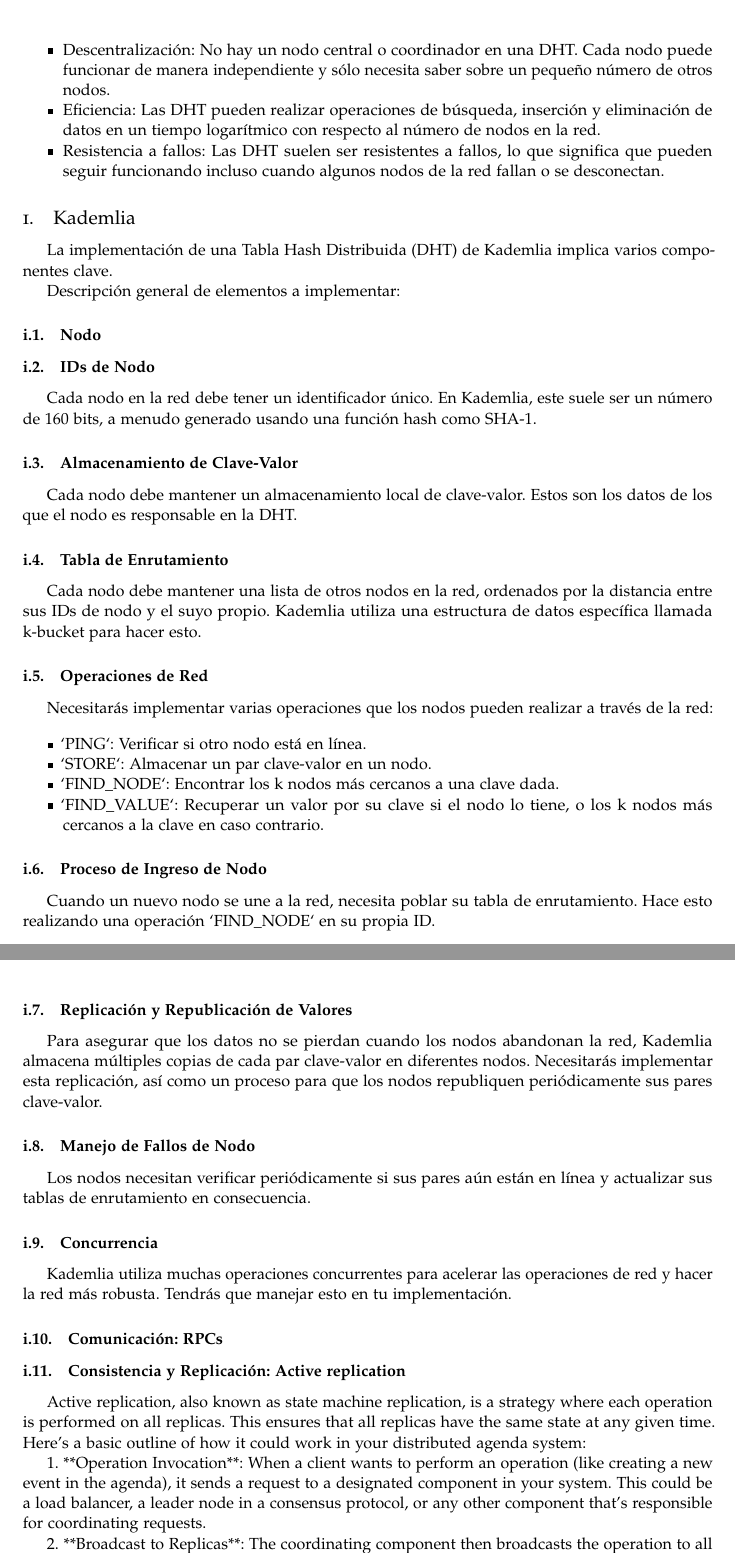
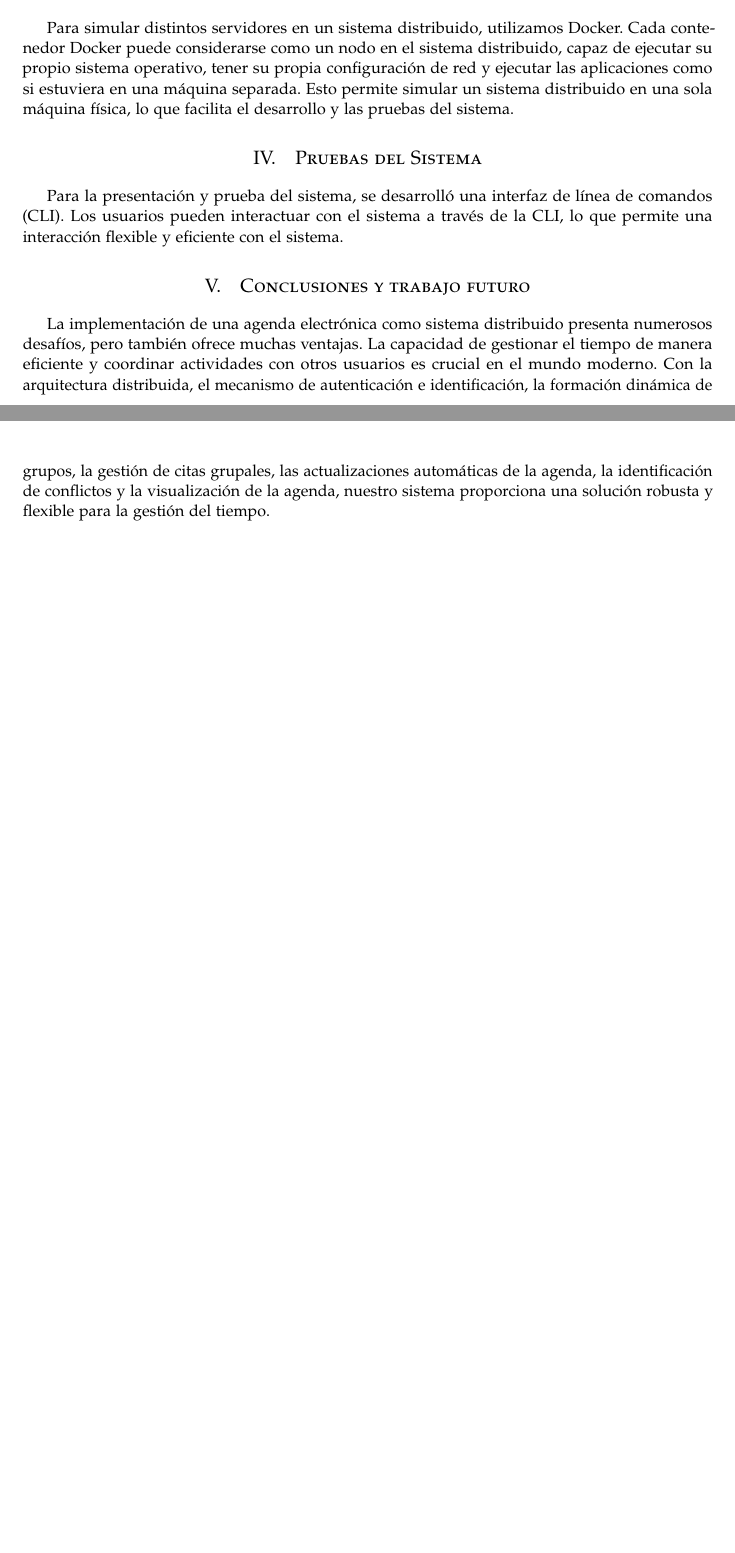
Before and after one commit to computer-science-crows/monica-scheduler, a LaTeX document (docs/monica-scheduler.tex): two parts of pages 3 and 4 of 5 before the commit and two parts of pages 2 and 3 of 3 after it, joined at a grey line, cut at the place of the change, the shorter picture padded with empty space. Compiled offline with pdfLaTeX.

Commit message:
update cull storage

```diff
--- a/docs/monica-scheduler.tex
+++ b/docs/monica-scheduler.tex
@@ -214 +205,2 @@
 
+	\section{Implementación con Docker}
@@ -216,71 +207,10 @@
 
-	Una DHT (Tabla Hash Distribuida) es una estructura de datos que se utiliza en sistemas distribuidos para almacenar pares de clave-valor de manera eficiente.
+	Para simular distintos servidores en un sistema distribuido, utilizamos Docker. Cada contenedor Docker puede considerarse como un nodo en el sistema distribuido, capaz de ejecutar su propio sistema operativo, tener su propia configuración de red y ejecutar las aplicaciones como si estuviera en una máquina separada. Esto permite simular un sistema distribuido en una sola máquina física, lo que facilita el desarrollo y las pruebas del sistema.
 
-	Propiedades:
+	\section{Pruebas del Sistema}
 
-	\begin{itemize}
-		\item  Distribución: Los datos se distribuyen entre todos los nodos de la red, lo que significa que no hay un único punto de fallo y que la red puede escalar a un gran número de nodos.
+	Para la presentación y prueba del sistema, se desarrolló una interfaz de línea de comandos (CLI). Los usuarios pueden interactuar con el sistema a través de la CLI, lo que permite una interacción flexible y eficiente con el sistema.
 
-		\item  Descentralización: No hay un nodo central o coordinador en una DHT. Cada nodo puede funcionar de manera independiente y sólo necesita saber sobre un pequeño número de otros nodos.
+	\section{Conclusiones y trabajo futuro}
 
-		\item  Eficiencia: Las DHT pueden realizar operaciones de búsqueda, inserción y eliminación de datos en un tiempo logarítmico con respecto al número de nodos en la red.
-
-		\item Resistencia a fallos: Las DHT suelen ser resistentes a fallos, lo que significa que pueden seguir funcionando incluso cuando algunos nodos de la red fallan o se desconectan.
-	\end{itemize}
-
-	\subsection{Kademlia}
-
-	La implementación de una Tabla Hash Distribuida (DHT) de Kademlia implica varios componentes clave.
-
-	Descripción general de elementos a implementar:
-
-	\subsubsection{Nodo}
-
-	\subsubsection{IDs de Nodo}
-
-	Cada nodo en la red debe tener un identificador único. En Kademlia, este suele ser un número de 160 bits, a menudo generado usando una función hash como SHA-1.
-
-	\subsubsection{Almacenamiento de Clave-Valor}
-
-	Cada nodo debe mantener un almacenamiento local de clave-valor. Estos son los datos de los que el nodo es responsable en la DHT.
-
-	\subsubsection{Tabla de Enrutamiento}
-
-	 Cada nodo debe mantener una lista de otros nodos en la red, ordenados por la distancia entre sus IDs de nodo y el suyo propio. Kademlia utiliza una estructura de datos específica llamada k-bucket para hacer esto.
-
-	\subsubsection{Operaciones de Red}
-
-	Necesitarás implementar varias operaciones que los nodos pueden realizar a través de la red:
-
-	\begin{itemize}
-		\item  `PING`: Verificar si otro nodo está en línea.
-		\item  `STORE`: Almacenar un par clave-valor en un nodo.
-		\item  `FIND\_NODE`: Encontrar los k nodos más cercanos a una clave dada.
-		\item  `FIND\_VALUE`: Recuperar un valor por su clave si el nodo lo tiene, o los k nodos más cercanos a la clave en caso contrario.
-	\end{itemize}
-
-	\subsubsection{Proceso de Ingreso de Nodo}
-
-	Cuando un nuevo nodo se une a la red, necesita poblar su tabla de enrutamiento. Hace esto realizando una operación `FIND\_NODE` en su propia ID.
-
-	\subsubsection{Replicación y Republicación de Valores}
-
-	Para asegurar que los datos no se pierdan cuando los nodos abandonan la red, Kademlia almacena múltiples copias de cada par clave-valor en diferentes nodos. Necesitarás implementar esta replicación, así como un proceso para que los nodos republiquen periódicamente sus pares clave-valor.
-
-	\subsubsection{Manejo de Fallos de Nodo}
-
-	Los nodos necesitan verificar periódicamente si sus pares aún están en línea y actualizar sus tablas de enrutamiento en consecuencia.
-
-	\subsubsection{Concurrencia}
-
-	Kademlia utiliza muchas operaciones concurrentes para acelerar las operaciones de red y hacer la red más robusta. Tendrás que manejar esto en tu implementación.
-
-	\subsubsection{Comunicaci\'on: RPCs}
-
-	\subsubsection{Consistencia y Replicaci\'on: Active replication}
-
-	Active replication, also known as state machine replication, is a strategy where each operation is performed on all replicas. This ensures that all replicas have the same state at any given time. Here's a basic outline of how it could work in your distributed agenda system:
-
-	1. **Operation Invocation**: When a client wants to perform an operation (like creating a new event in the agenda), it sends a request to a designated component in your system. This could be a load balancer, a leader node in a consensus protocol, or any other component that's responsible for coordinating requests.
-
-	2. **Broadcast to Replicas**: The coordinating component then broadcasts the operation to all replicas. This could be done through a variety of methods, such as multicast or a publish-subscribe system. The important part is that all replicas receive the operation.
+	La implementación de una agenda electrónica como sistema distribuido presenta numerosos desafíos, pero también ofrece muchas ventajas. La capacidad de gestionar el tiempo de manera eficiente y coordinar actividades con otros usuarios es crucial en el mundo moderno. Con la arquitectura distribuida, el mecanismo de autenticación e identificación, la formación dinámica de grupos, la gestión de citas grupales, las actualizaciones automáticas de la agenda, la identificación de conflictos y la visualización de la agenda, nuestro sistema proporciona una solución robusta y flexible para la gestión del tiempo.
```
Also changed, not shown: docs/monica-scheduler.pdf, docs/monica-scheduler.tex (64 more changed lines), 6 other files.
